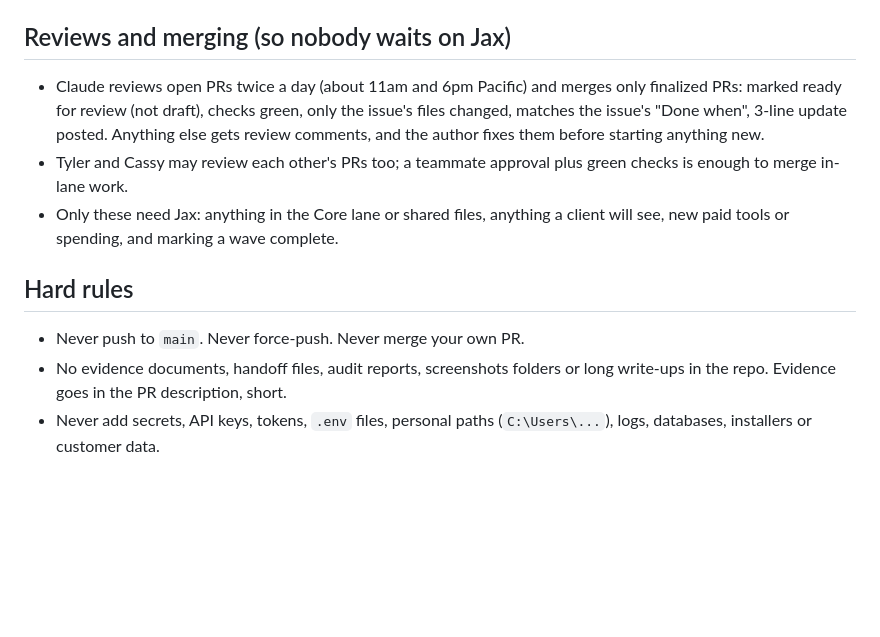
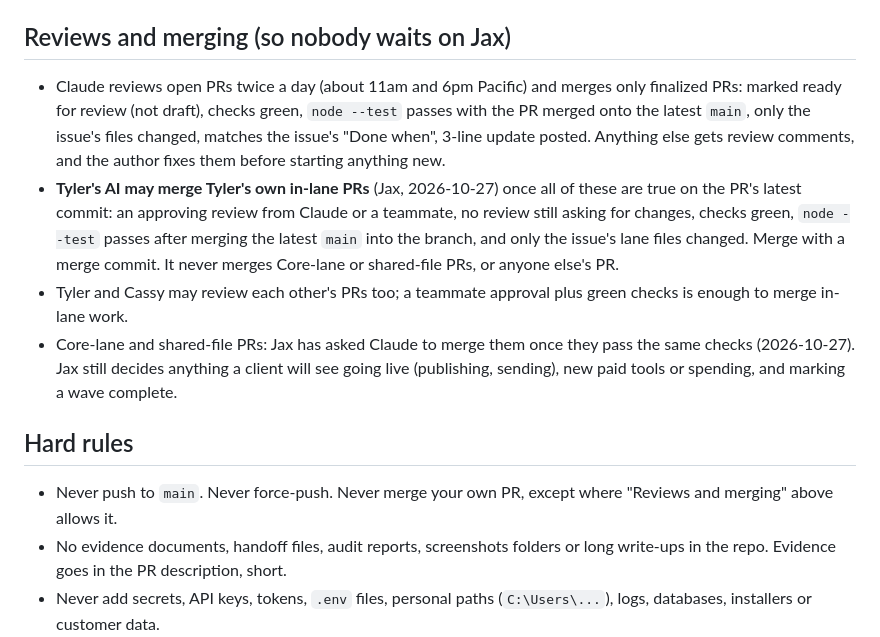
Before and after one commit to Jaxsavvy/meridian-connect-studio-build, a Markdown page: AGENTS.md, the part around the change. Drawn GitHub-style; blank space fills up the shorter version.

Commit message:
AGENTS.md: Tyler's AI may merge Tyler's own approved in-lane PRs (#167)
Jax's decision (2026-10-27): Tyler's AI may merge Tyler's own in-lane PRs once the latest commit has an approving review, no open change requests, green checks, node --test passing with the latest main merged in, and only the issue's lane files changed; never Core/shared-file PRs or anyone else's. Also records that Jax has asked Claude to merge Core-lane PRs that pass the same checks; Jax still decides client go-live, spending and wave completion.

Co-Authored-By: Claude Opus 5.5 <noreply@anthropic.com>
Claude-Session: https://claude.ai/code/session_0136PqJrKjQrSqyKnParAdn7

```diff
--- a/AGENTS.md
+++ b/AGENTS.md
@@ -29,12 +29,13 @@ After updating to `main`, `git status` may show untracked files left on this PC
 All of these are saved in the `archive/2026-10-18/*` tags, so moving them loses nothing.
 
 ## Reviews and merging (so nobody waits on Jax)
-- Claude reviews open PRs twice a day (about 11am and 6pm Pacific) and merges only finalized PRs: marked ready for review (not draft), checks green, only the issue's files changed, matches the issue's "Done when", 3-line update posted. Anything else gets review comments, and the author fixes them before starting anything new.
+- Claude reviews open PRs twice a day (about 11am and 6pm Pacific) and merges only finalized PRs: marked ready for review (not draft), checks green, `node --test` passes with the PR merged onto the latest `main`, only the issue's files changed, matches the issue's "Done when", 3-line update posted. Anything else gets review comments, and the author fixes them before starting anything new.
+- **Tyler's AI may merge Tyler's own in-lane PRs** (Jax, 2026-10-27) once all of these are true on the PR's latest commit: an approving review from Claude or a teammate, no review still asking for changes, checks green, `node --test` passes after merging the latest `main` into the branch, and only the issue's lane files changed. Merge with a merge commit. It never merges Core-lane or shared-file PRs, or anyone else's PR.
 - Tyler and Cassy may review each other's PRs too; a teammate approval plus green checks is enough to merge in-lane work.
-- Only these need Jax: anything in the Core lane or shared files, anything a client will see, new paid tools or spending, and marking a wave complete.
+- Core-lane and shared-file PRs: Jax has asked Claude to merge them once they pass the same checks (2026-10-27). Jax still decides anything a client will see going live (publishing, sending), new paid tools or spending, and marking a wave complete.
 
 ## Hard rules
-- Never push to `main`. Never force-push. Never merge your own PR.
+- Never push to `main`. Never force-push. Never merge your own PR, except where "Reviews and merging" above allows it.
 - No evidence documents, handoff files, audit reports, screenshots folders or long write-ups in the repo. Evidence goes in the PR description, short.
 - Never add secrets, API keys, tokens, `.env` files, personal paths (`C:\Users\...`), logs, databases, installers or customer data.
 - No paid APIs or live customer systems in tests. Use small synthetic data.
```
